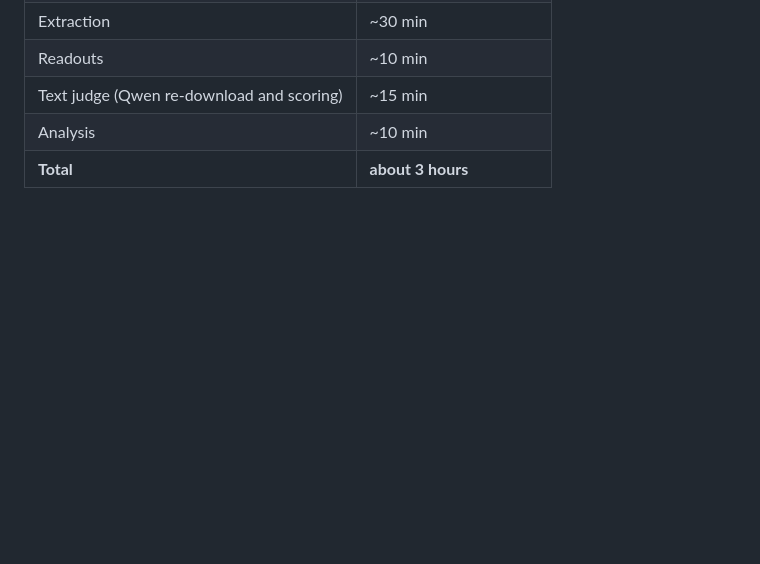
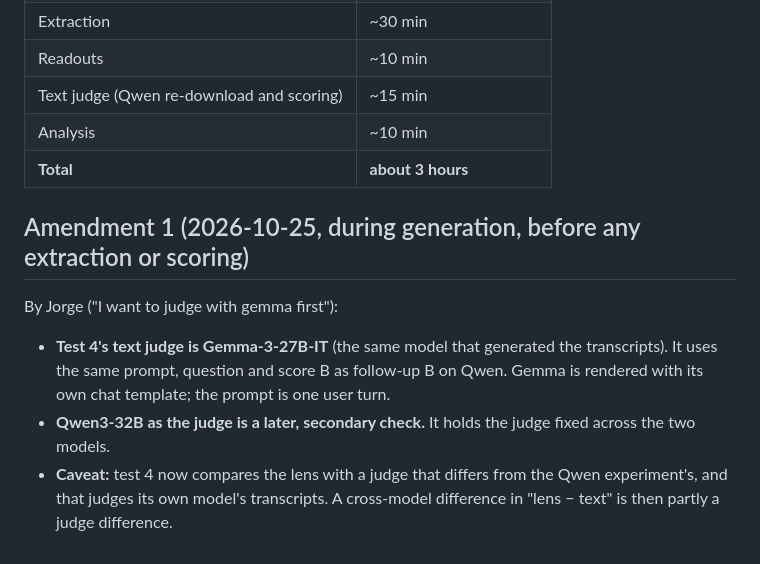
Before and after one commit to LidaSafety/apart-ai-collusion-interp, a Markdown page: docs/plans/gemma.md, the part around the change. Rendered like a GitHub page; blank space fills up the shorter version.

Commit message:
docs: amend the Gemma plan to judge with Gemma first
Co-Authored-By: Claude Opus 5.5 <noreply@anthropic.com>
Claude-Session: https://claude.ai/code/session_012CP9B4WHUrAVG1EHWicBzT

```diff
--- a/docs/plans/gemma.md
+++ b/docs/plans/gemma.md
@@ -84,3 +84,10 @@ Question: with a **converged** lens on a different model, do those findings repl
 | Text judge (Qwen re-download and scoring) | ~15 min |
 | Analysis | ~10 min |
 | **Total** | **about 3 hours** |
+
+## Amendment 1 (2026-10-25, during generation, before any extraction or scoring)
+
+By Jorge ("I want to judge with gemma first"):
+- **Test 4's text judge is Gemma-3-27B-IT** (the same model that generated the transcripts). It uses the same prompt, question and score B as follow-up B on Qwen. Gemma is rendered with its own chat template; the prompt is one user turn.
+- **Qwen3-32B as the judge is a later, secondary check.** It holds the judge fixed across the two models.
+- **Caveat:** test 4 now compares the lens with a judge that differs from the Qwen experiment's, and that judges its own model's transcripts. A cross-model difference in "lens − text" is then partly a judge difference.
```
